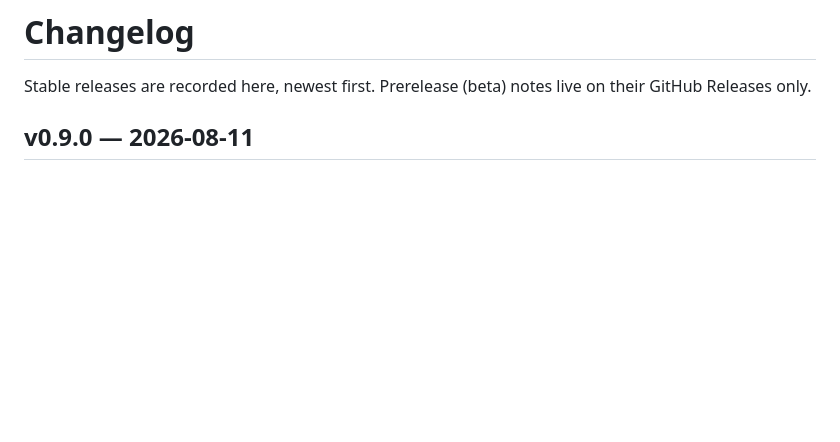
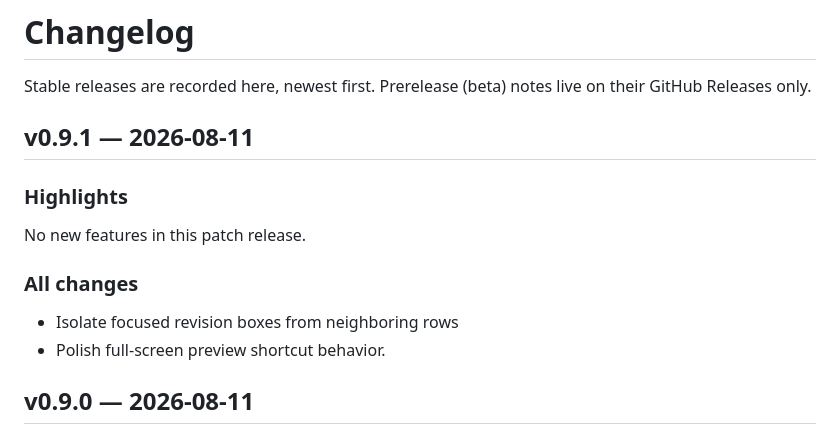
Before and after one commit to jrpat/jif, a Markdown page: CHANGELOG.md, the part around the change. Rendered like a GitHub page; blank space fills up the shorter version.

Commit message:
Release v0.9.1

```diff
--- a/CHANGELOG.md
+++ b/CHANGELOG.md
@@ -2,6 +2,17 @@
 
 Stable releases are recorded here, newest first. Prerelease (beta) notes live
 on their GitHub Releases only.
+
+## v0.9.1 — 2026-08-11
+
+### Highlights
+
+No new features in this patch release.
+
+### All changes
+
+- Isolate focused revision boxes from neighboring rows
+- Polish full-screen preview shortcut behavior.
 
 ## v0.9.0 — 2026-08-11
 
```
